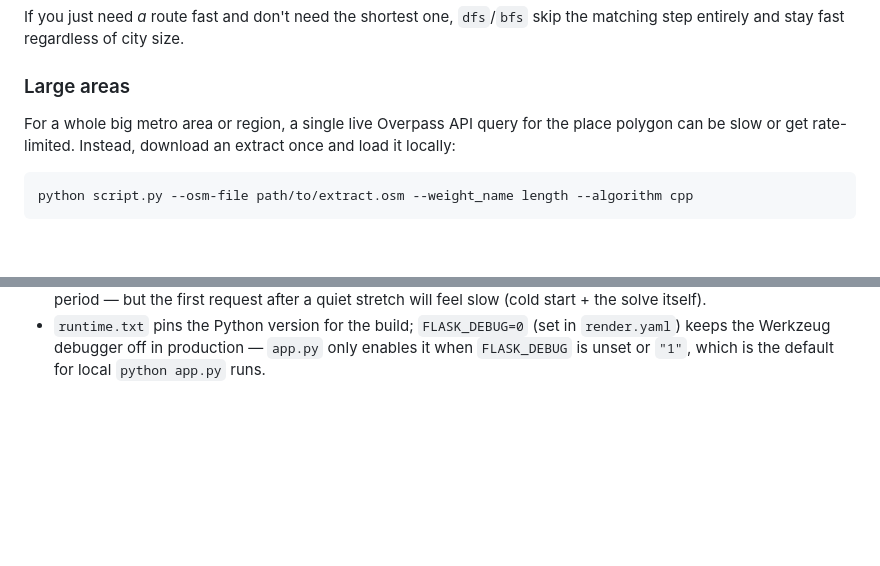
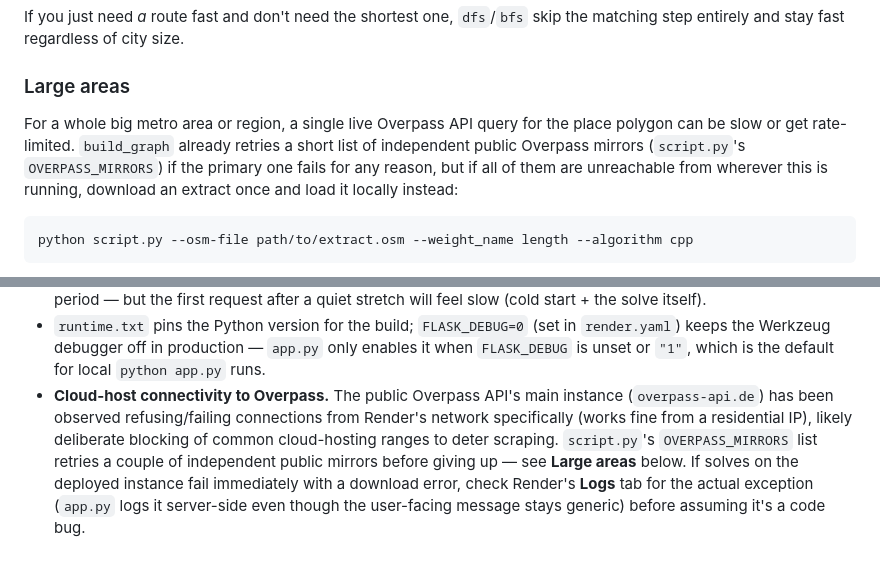
Before and after one commit to okaybelal/PostRoute, a Markdown page: README.md, 2 parts joined by grey strips. Drawn GitHub-style; blank space fills up the shorter version.

Commit message:
Document the Overpass mirror fallback and cloud-host connectivity issue
Records what we found debugging the deployed instance: overpass-api.de
refuses connections from Render's network specifically, and how
build_graph now handles it (OVERPASS_MIRRORS in script.py), plus where
to look (Render's Logs tab) if a solve fails immediately in production.

````diff
--- a/README.md
+++ b/README.md
@@ -56,7 +56,7 @@ If you just need *a* route fast and don't need the shortest one, `dfs`/`bfs` ski
 
 ### Large areas
 
-For a whole big metro area or region, a single live Overpass API query for the place polygon can be slow or get rate-limited. Instead, download an extract once and load it locally:
+For a whole big metro area or region, a single live Overpass API query for the place polygon can be slow or get rate-limited. `build_graph` already retries a short list of independent public Overpass mirrors (`script.py`'s `OVERPASS_MIRRORS`) if the primary one fails for any reason, but if all of them are unreachable from wherever this is running, download an extract once and load it locally instead:
 
 ```
 python script.py --osm-file path/to/extract.osm --weight_name length --algorithm cpp
@@ -78,3 +78,4 @@ A couple of things specific to this app's deploy config:
 - **Single worker, multiple threads.** [app.py](app.py) keeps each solve's live-progress state in an in-memory dict (`jobs`), shared by the background thread doing the solve and the polling requests checking on it. That only works if every request hits the *same* process — so the [Procfile](Procfile)/[render.yaml](render.yaml) run gunicorn with `--workers 1 --threads 4`, not multiple worker processes. Don't bump `--workers` above 1 without also moving `jobs` to something shared across processes (e.g. Redis).
 - **Free tier sleeps, not expires.** Render's free plan spins the service down after 15 minutes with no traffic, and spins it back up on the next request (~30-50s cold start). It doesn't get deleted or stop working after some fixed period — but the first request after a quiet stretch will feel slow (cold start + the solve itself).
 - `runtime.txt` pins the Python version for the build; `FLASK_DEBUG=0` (set in `render.yaml`) keeps the Werkzeug debugger off in production — `app.py` only enables it when `FLASK_DEBUG` is unset or `"1"`, which is the default for local `python app.py` runs.
+- **Cloud-host connectivity to Overpass.** The public Overpass API's main instance (`overpass-api.de`) has been observed refusing/failing connections from Render's network specifically (works fine from a residential IP), likely deliberate blocking of common cloud-hosting ranges to deter scraping. `script.py`'s `OVERPASS_MIRRORS` list retries a couple of independent public mirrors before giving up — see **Large areas** below. If solves on the deployed instance fail immediately with a download error, check Render's **Logs** tab for the actual exception (`app.py` logs it server-side even though the user-facing message stays generic) before assuming it's a code bug.
````
